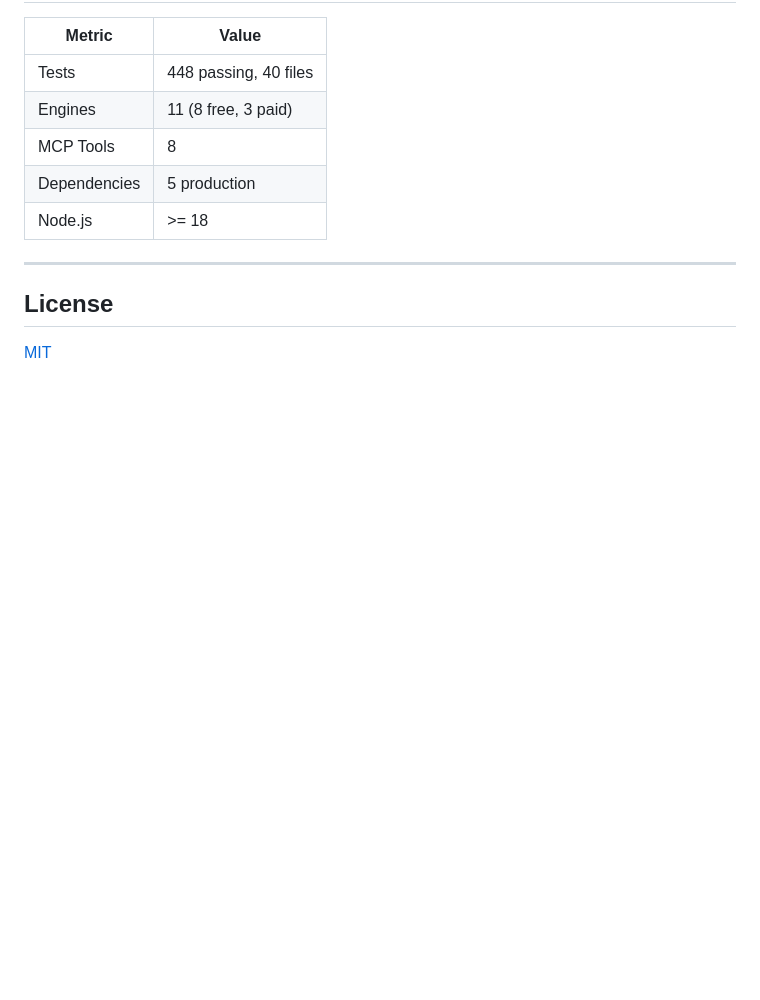
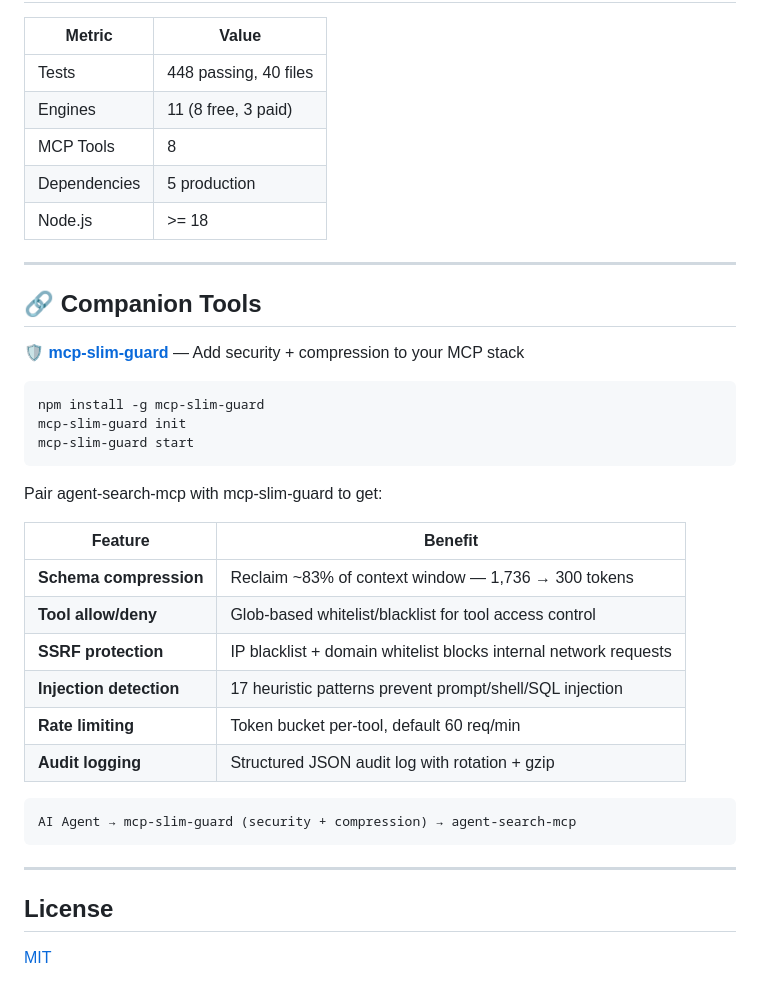
Before and after one commit to lennney/agent-search-mcp, a Markdown page: README.md, the part around the change. Rendered like a GitHub page; blank space fills up the shorter version.

Commit message:
docs: add mcp-slim-guard companion section

````diff
--- a/README.md
+++ b/README.md
@@ -341,6 +341,33 @@ npm run dev:http  # HTTP mode (port 3000)
 
 ---
 
+## 🔗 Companion Tools
+
+**🛡️ [mcp-slim-guard](https://github.com/lennney/mcp-slim-guard)** — Add security + compression to your MCP stack
+
+```bash
+npm install -g mcp-slim-guard
+mcp-slim-guard init
+mcp-slim-guard start
+```
+
+Pair agent-search-mcp with mcp-slim-guard to get:
+
+| Feature | Benefit |
+|---------|---------|
+| **Schema compression** | Reclaim ~83% of context window — 1,736 → 300 tokens |
+| **Tool allow/deny** | Glob-based whitelist/blacklist for tool access control |
+| **SSRF protection** | IP blacklist + domain whitelist blocks internal network requests |
+| **Injection detection** | 17 heuristic patterns prevent prompt/shell/SQL injection |
+| **Rate limiting** | Token bucket per-tool, default 60 req/min |
+| **Audit logging** | Structured JSON audit log with rotation + gzip |
+
+```
+AI Agent → mcp-slim-guard (security + compression) → agent-search-mcp
+```
+
+---
+
 ## License
 
 [MIT](LICENSE)
````
Also changed, not shown: README_zh.md (+27 -0 lines).
